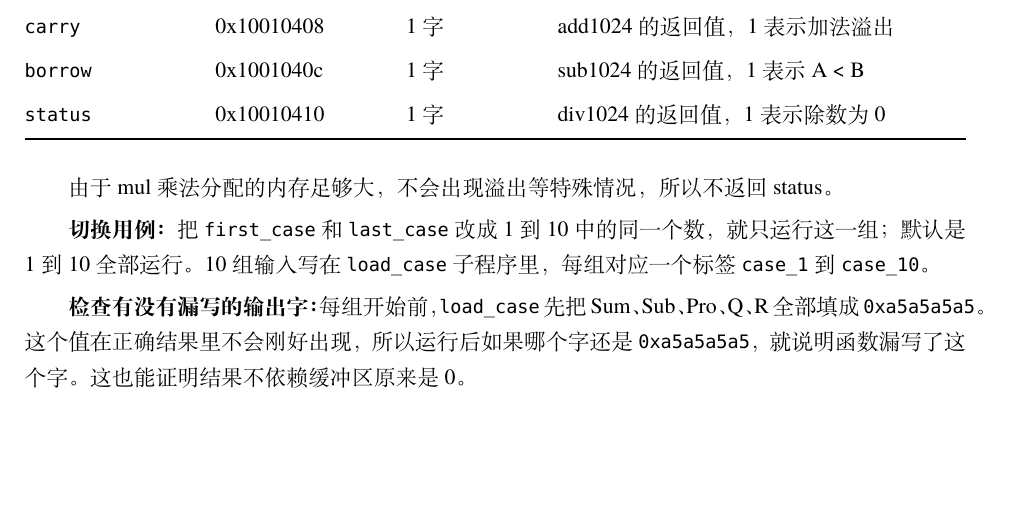
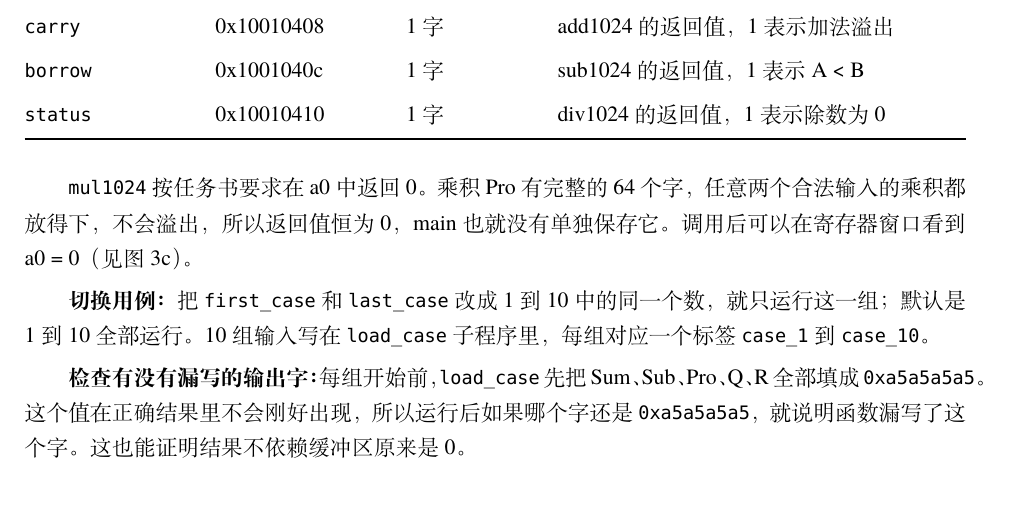
Before and after one commit to YiFengZ17/riscv, a LaTeX document (lab/实验报告.tex): part of page 2 of 29, cut so that both start at the same text, the shorter picture padded with empty space. Compiled offline with XeLaTeX.

Commit message:
lab: state mul1024's return value accurately in the report
mul1024 does return 0 in a0 as the interface requires; main just does
not save it because it is always 0. Rebuild the .tex and PDF.

Co-Authored-By: Claude Opus 5.5 <noreply@anthropic.com>
Claude-Session: https://claude.ai/code/session_01MkGhoYZ586WzXqN1u1FK8V

```diff
--- a/lab/实验报告.tex
+++ b/lab/实验报告.tex
@@ -180,7 +180,9 @@ RV32 的一个字是 32 位，即 4 个字节。一个 1024 位的数要用 32
 0 \\
 \end{longtable}
 
-由于mul乘法分配的内存足够大，不会出现溢出等特殊情况，所以不返回status。
+\texttt{mul1024} 按任务书要求在 a0 中返回 0。乘积 Pro 有完整的 64
+个字，任意两个合法输入的乘积都放得下，不会溢出，所以返回值恒为 0，main
+也就没有单独保存它。调用后可以在寄存器窗口看到 a0 = 0（见图 3c）。
 
 \textbf{切换用例：} 把 \texttt{first\_case} 和 \texttt{last\_case}
 改成1到10中的同一个数，就只运行这一组；默认是 1 到 10 全部运行。10
```
Also changed, not shown: lab/实验报告.md (+1 -1 lines), lab/实验报告.pdf.
